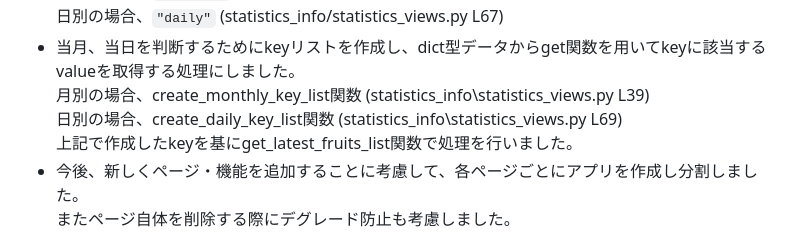
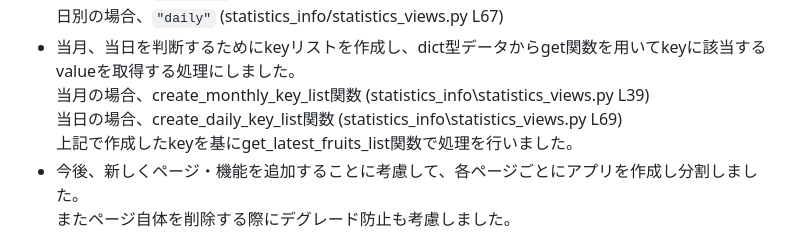
Before and after one commit to Tuttu13/fruit_subsystem, a Markdown page: README.md, the part around the change. Drawn GitHub-style.

Commit message:
readme　修正

````diff
--- a/README.md
+++ b/README.md
@@ -40,8 +40,8 @@
   月別の場合、```"monthly"```  (statistics_info/statistics_views.py L37)
   日別の場合、```"daily"```  (statistics_info/statistics_views.py L67)
 - 当月、当日を判断するためにkeyリストを作成し、dict型データからget関数を用いてkeyに該当するvalueを取得する処理にしました。
-  月別の場合、create_monthly_key_list関数 (statistics_info\statistics_views.py L39)
-  日別の場合、create_daily_key_list関数 (statistics_info\statistics_views.py L69)
+  当月の場合、create_monthly_key_list関数 (statistics_info\statistics_views.py L39)
+  当日の場合、create_daily_key_list関数 (statistics_info\statistics_views.py L69)
   上記で作成したkeyを基にget_latest_fruits_list関数で処理を行いました。
 - 今後、新しくページ・機能を追加することに考慮して、各ページごとにアプリを作成し分割しました。
   またページ自体を削除する際にデグレード防止も考慮しました。
````
